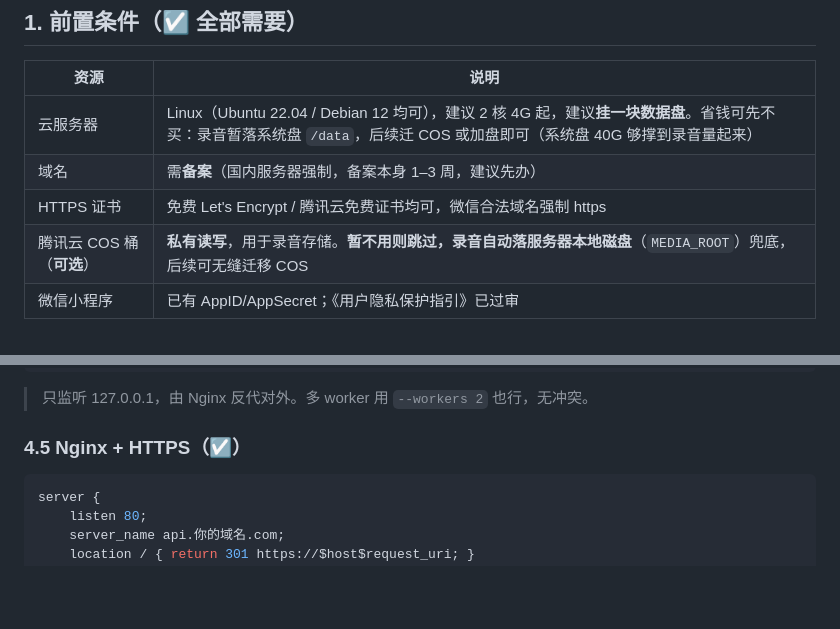
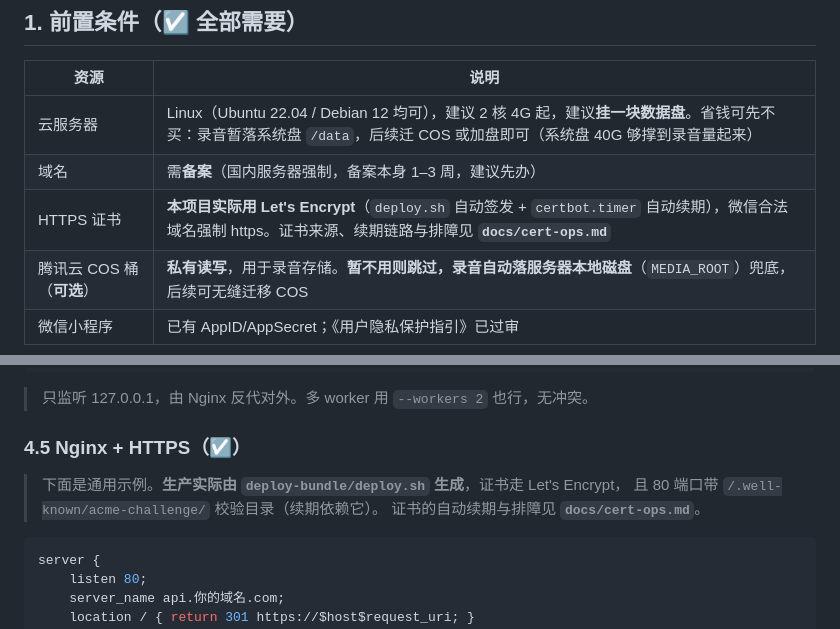
Before and after one commit to Fengwensai/dialect-platform, a Markdown page: docs/deploy-guide.md, 2 parts joined by grey strips. GitHub-like rendering; blank space fills up the shorter version.

````diff
--- a/docs/deploy-guide.md
+++ b/docs/deploy-guide.md
@@ -19,7 +19,7 @@
 |---|---|
 | 云服务器 | Linux（Ubuntu 22.04 / Debian 12 均可），建议 2 核 4G 起，建议**挂一块数据盘**。省钱可先不买：录音暂落系统盘 `/data`，后续迁 COS 或加盘即可（系统盘 40G 够撑到录音量起来） |
 | 域名 | 需**备案**（国内服务器强制，备案本身 1–3 周，建议先办） |
-| HTTPS 证书 | 免费 Let's Encrypt / 腾讯云免费证书均可，微信合法域名强制 https |
+| HTTPS 证书 | **本项目实际用 Let's Encrypt**（`deploy.sh` 自动签发 + `certbot.timer` 自动续期），微信合法域名强制 https。证书来源、续期链路与排障见 **`docs/cert-ops.md`** |
 | 腾讯云 COS 桶（**可选**） | **私有读写**，用于录音存储。**暂不用则跳过，录音自动落服务器本地磁盘**（`MEDIA_ROOT`）兜底，后续可无缝迁移 COS |
 | 微信小程序 | 已有 AppID/AppSecret；《用户隐私保护指引》已过审 |
 
@@ -166,6 +166,10 @@ sudo systemctl enable --now dialect-api
 > 只监听 127.0.0.1，由 Nginx 反代对外。多 worker 用 `--workers 2` 也行，无冲突。
 
 ### 4.5 Nginx + HTTPS（☑）
+> 下面是通用示例。**生产实际由 `deploy-bundle/deploy.sh` 生成**，证书走 Let's Encrypt，
+> 且 80 端口带 `/.well-known/acme-challenge/` 校验目录（续期依赖它）。
+> 证书的自动续期与排障见 **`docs/cert-ops.md`**。
+
 ```nginx
 server {
     listen 80;
````
Also changed, not shown: README.md (+1 -0 lines), docs/cert-ops.md (added, +183 -0 lines).
